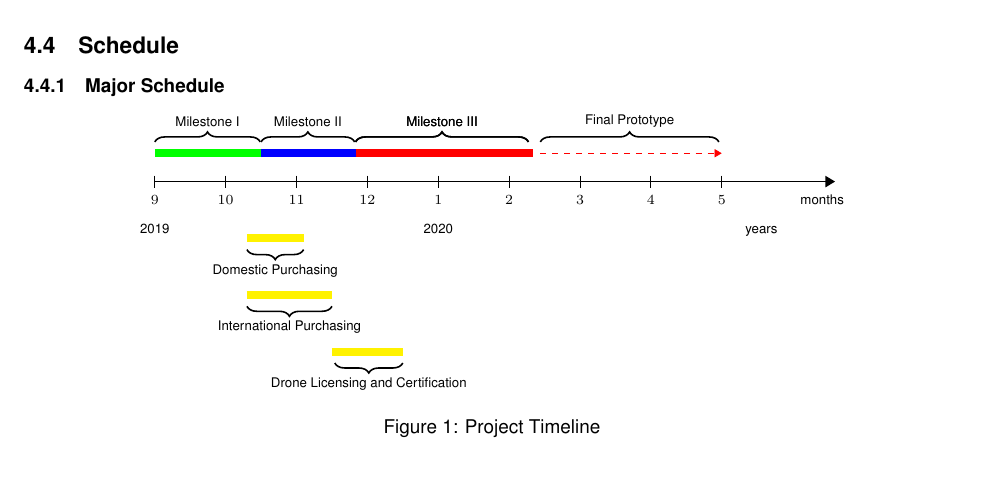
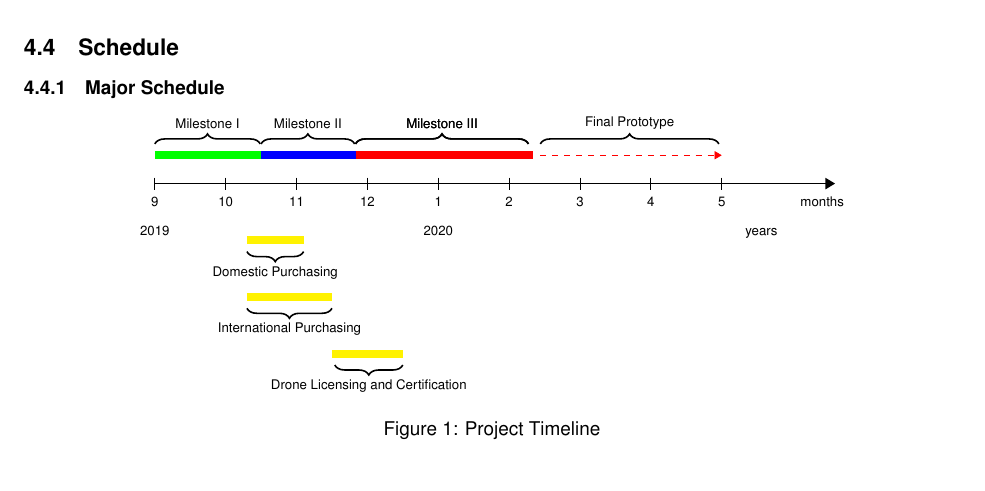
Before and after one commit to Capstone-Skynet/Capstone-Skynet.github.io, a LaTeX document (docs/proposal/proposal.tex, which reads docs/proposal/3_5_schedule.tex): part of page 10 of 15, cut so that both start at the same text. Compiled offline with pdfLaTeX.

Commit message:
Fixed font on axis

```diff
--- a/docs/proposal/3_5_schedule.tex
+++ b/docs/proposal/3_5_schedule.tex
@@ -15,8 +15,7 @@
               \draw (1.25 * \x cm,3pt) -- (1.25 * \x cm,-3pt);
 
               \foreach \x/\descr in {0/9, 1.25/10, 2.5/11, 3.75/12, 5/1, 6.25/2, 7.5/3, 8.75/4, 10/5}
-              \node[font=\scriptsize, text height=1.75ex,
-              text depth=.5ex] at (\x,-.3) {$\descr$};
+              \node[font=\scriptsize, text height=1.75ex, text depth=.5ex] at (\x,-.3) {\descr};
 
               \node[font=\scriptsize, text height=1.75ex,text depth=.5ex] at (0,-0.8) {2019};
               \node[font=\scriptsize, text height=1.75ex,text depth=.5ex] at (5,-0.8) {2020};
```
